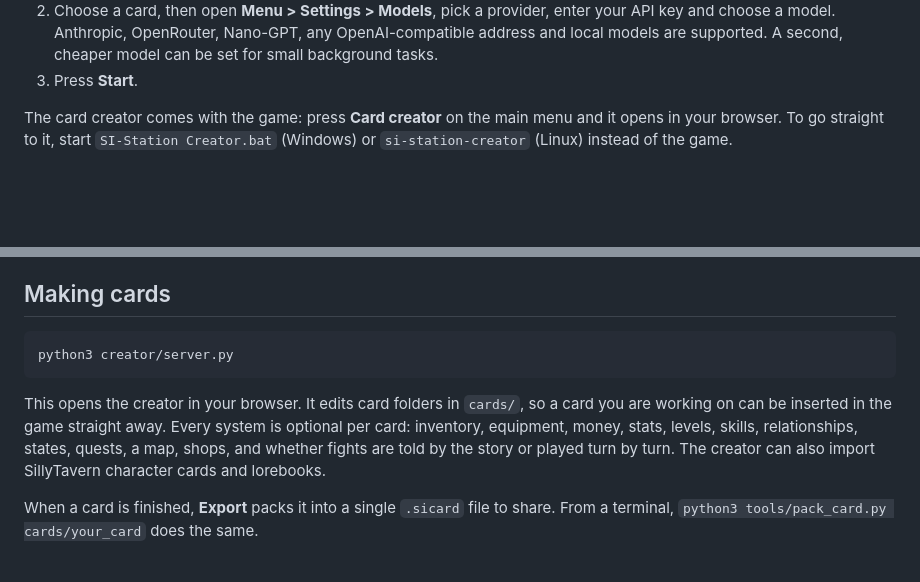
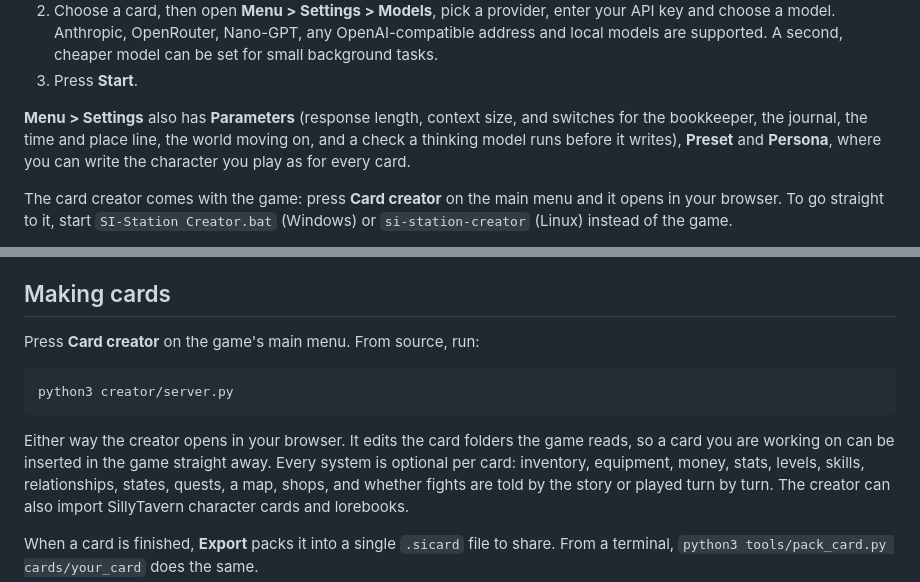
Before and after one commit to nirwannrs/si-station, a Markdown page: README.md, 2 parts joined by grey strips. Rendered like a GitHub page; blank space fills up the shorter version.

````diff
--- a/README.md
+++ b/README.md
@@ -29,6 +51,11 @@ It has three parts, all in this repository:
    choose a model. Anthropic, OpenRouter, Nano-GPT, any OpenAI-compatible address and local
    models are supported. A second, cheaper model can be set for small background tasks.
 3. Press **Start**.
+
+**Menu > Settings** also has **Parameters** (response length, context size, and switches for the
+bookkeeper, the journal, the time and place line, the world moving on, and a check a thinking
+model runs before it writes), **Preset** and **Persona**, where you can write the character you
+play as for every card.
 
 The card creator comes with the game: press **Card creator** on the main menu and it opens in
 your browser. To go straight to it, start `SI-Station Creator.bat` (Windows) or
@@ -51,12 +78,14 @@ store, they go into a private file outside the game folder that is scrambled, no
 
 ## Making cards
 
+Press **Card creator** on the game's main menu. From source, run:
+
 ```
 python3 creator/server.py
 ```
 
-This opens the creator in your browser. It edits card folders in `cards/`, so a card you are
-working on can be inserted in the game straight away. Every system is optional per card:
+Either way the creator opens in your browser. It edits the card folders the game reads, so a card
+you are working on can be inserted in the game straight away. Every system is optional per card:
 inventory, equipment, money, stats, levels, skills, relationships, states, quests, a map, shops,
 and whether fights are told by the story or played turn by turn. The creator can also import
 SillyTavern character cards and lorebooks.
````
Also changed, not shown: other parts of README.md (+53 -2 lines).
